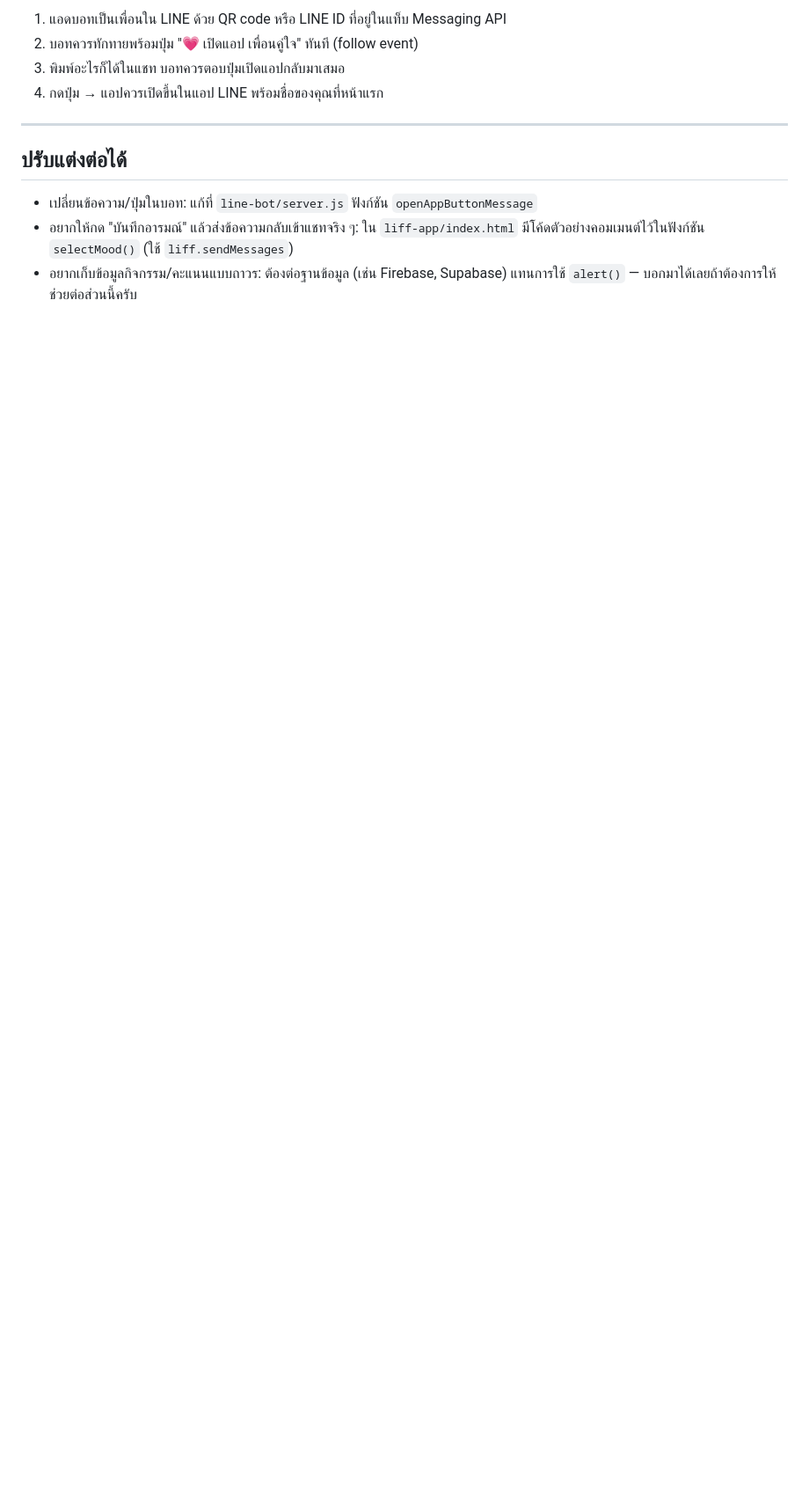
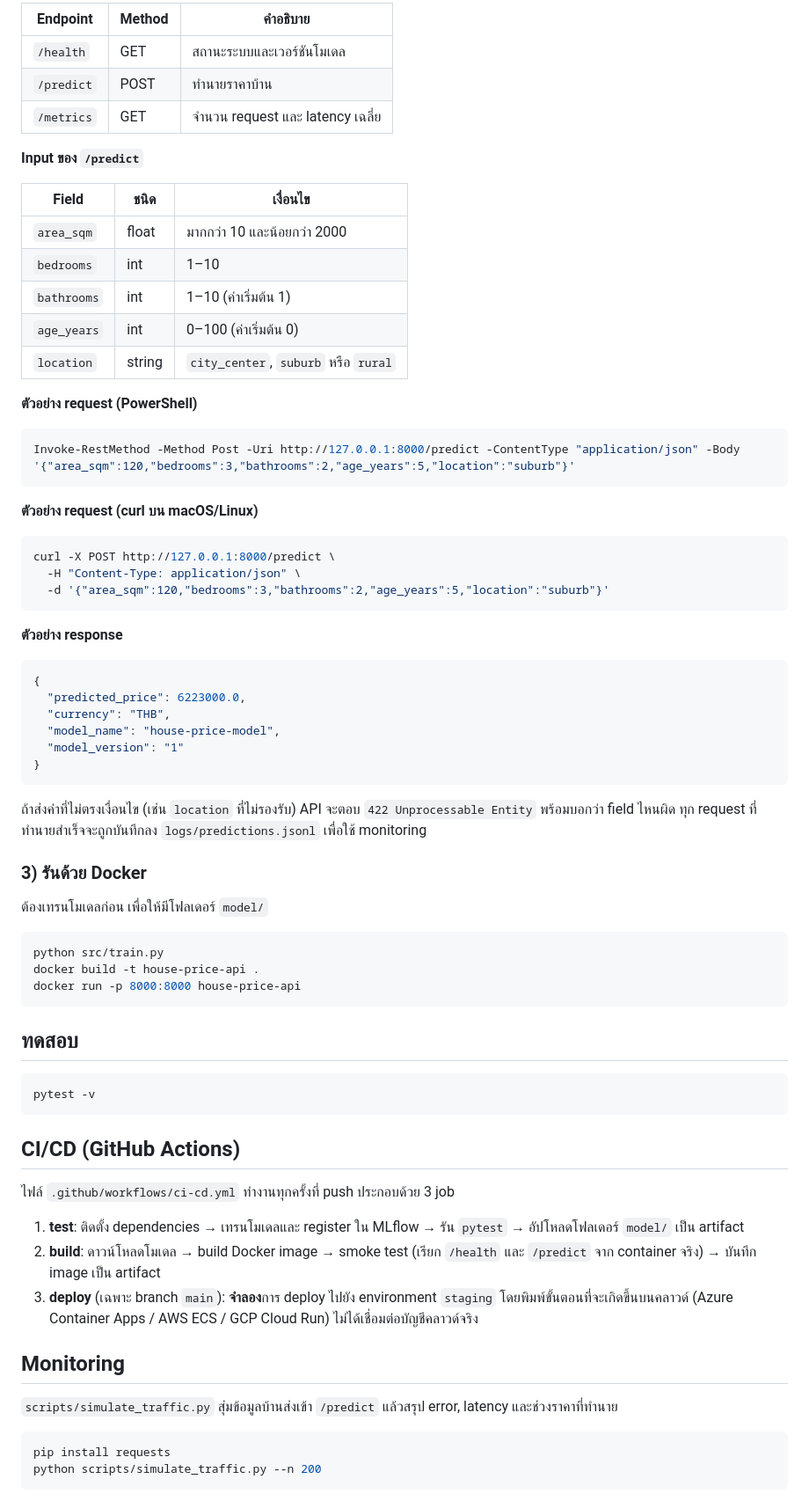
Before and after one commit to teeruthai/house-price-mlops, a Markdown page: README.md, the part around one of its changes. Shown at 88% size. Rendered like a GitHub page; blank space fills up the shorter version.

````diff
--- a/README.md
+++ b/README.md
@@ -81,13 +79,77 @@ const LIFF_ID = "YOUR_LIFF_ID";
 
-1. แอดบอทเป็นเพื่อนใน LINE ด้วย QR code หรือ LINE ID ที่อยู่ในแท็บ Messaging API
-2. บอทควรทักทายพร้อมปุ่ม "💗 เปิดแอป เพื่อนคู่ใจ" ทันที (follow event)
-3. พิมพ์อะไรก็ได้ในแชท บอทควรตอบปุ่มเปิดแอปกลับมาเสมอ
-4. กดปุ่ม → แอปควรเปิดขึ้นในแอป LINE พร้อมชื่อของคุณที่หน้าแรก
+| Endpoint | Method | คำอธิบาย |
+|----------|--------|----------|
+| `/health` | GET | สถานะระบบและเวอร์ชันโมเดล |
+| `/predict` | POST | ทำนายราคาบ้าน |
+| `/metrics` | GET | จำนวน request และ latency เฉลี่ย |
 
----
+**Input ของ `/predict`**
 
-## ปรับแต่งต่อได้
+| Field | ชนิด | เงื่อนไข |
+|-------|------|----------|
+| `area_sqm` | float | มากกว่า 10 และน้อยกว่า 2000 |
+| `bedrooms` | int | 1–10 |
+| `bathrooms` | int | 1–10 (ค่าเริ่มต้น 1) |
+| `age_years` | int | 0–100 (ค่าเริ่มต้น 0) |
+| `location` | string | `city_center`, `suburb` หรือ `rural` |
 
-- เปลี่ยนข้อความ/ปุ่มในบอท: แก้ที่ `line-bot/server.js` ฟังก์ชัน `openAppButtonMessage`
-- อยากให้กด "บันทึกอารมณ์" แล้วส่งข้อความกลับเข้าแชทจริง ๆ: ใน `liff-app/index.html` มีโค้ดตัวอย่างคอมเมนต์ไว้ในฟังก์ชัน `selectMood()` (ใช้ `liff.sendMessages`)
-- อยากเก็บข้อมูลกิจกรรม/คะแนนแบบถาวร: ต้องต่อฐานข้อมูล (เช่น Firebase, Supabase) แทนการใช้ `alert()` — บอกมาได้เลยถ้าต้องการให้ช่วยต่อส่วนนี้ครับ
+**ตัวอย่าง request (PowerShell)**
+
+```powershell
+Invoke-RestMethod -Method Post -Uri http://127.0.0.1:8000/predict -ContentType "application/json" -Body '{"area_sqm":120,"bedrooms":3,"bathrooms":2,"age_years":5,"location":"suburb"}'
+```
+
+**ตัวอย่าง request (curl บน macOS/Linux)**
+
+```bash
+curl -X POST http://127.0.0.1:8000/predict \
+  -H "Content-Type: application/json" \
+  -d '{"area_sqm":120,"bedrooms":3,"bathrooms":2,"age_years":5,"location":"suburb"}'
+```
+
+**ตัวอย่าง response**
+
+```json
+{
+  "predicted_price": 6223000.0,
+  "currency": "THB",
+  "model_name": "house-price-model",
+  "model_version": "1"
+}
+```
+
+ถ้าส่งค่าที่ไม่ตรงเงื่อนไข (เช่น `location` ที่ไม่รองรับ) API จะตอบ `422 Unprocessable Entity` พร้อมบอกว่า field ไหนผิด ทุก request ที่ทำนายสำเร็จจะถูกบันทึกลง `logs/predictions.jsonl` เพื่อใช้ monitoring
+
+### 3) รันด้วย Docker
+
+ต้องเทรนโมเดลก่อน เพื่อให้มีโฟลเดอร์ `model/`
+
+```bash
+python src/train.py
+docker build -t house-price-api .
+docker run -p 8000:8000 house-price-api
+```
+
+## ทดสอบ
+
+```bash
+pytest -v
+```
+
+## CI/CD (GitHub Actions)
+
+ไฟล์ `.github/workflows/ci-cd.yml` ทำงานทุกครั้งที่ push ประกอบด้วย 3 job
+
+1. **test**: ติดตั้ง dependencies → เทรนโมเดลและ register ใน MLflow → รัน `pytest` → อัปโหลดโฟลเดอร์ `model/` เป็น artifact
+2. **build**: ดาวน์โหลดโมเดล → build Docker image → smoke test (เรียก `/health` และ `/predict` จาก container จริง) → บันทึก image เป็น artifact
+3. **deploy** (เฉพาะ branch `main`): **จำลอง**การ deploy ไปยัง environment `staging` โดยพิมพ์ขั้นตอนที่จะเกิดขึ้นบนคลาวด์ (Azure Container Apps / AWS ECS / GCP Cloud Run) ไม่ได้เชื่อมต่อบัญชีคลาวด์จริง
+
+## Monitoring
+
+`scripts/simulate_traffic.py` สุ่มข้อมูลบ้านส่งเข้า `/predict` แล้วสรุป error, latency และช่วงราคาที่ทำนาย
+
+```bash
+pip install requests
+python scripts/simulate_traffic.py --n 200
+```
+
````
Also changed, not shown: other parts of README.md (+71 -57 lines).
